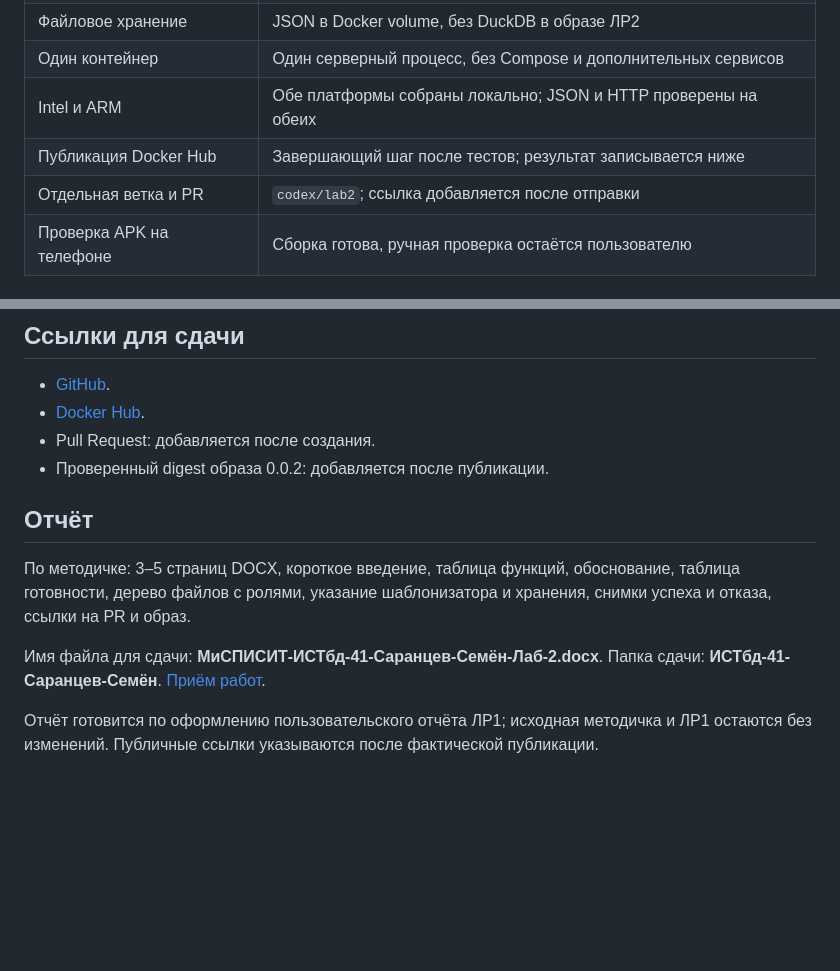
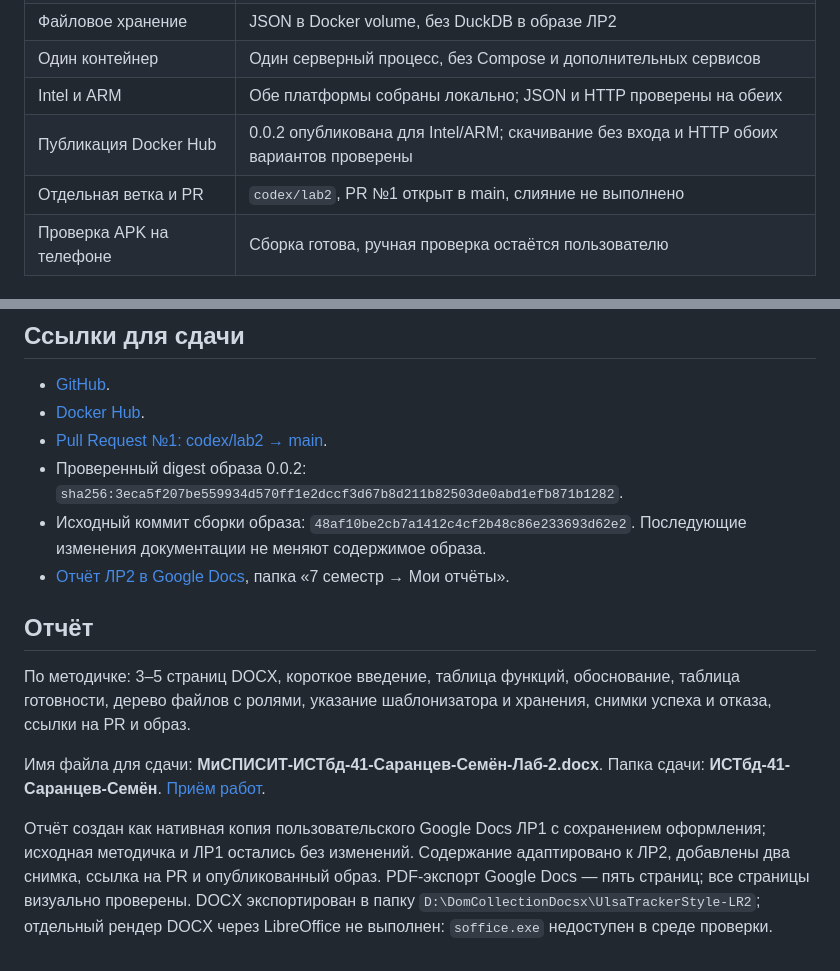
Before and after one commit to Semiys/UlsaTrackerStyle-SDK, a Markdown page: docs/LAB2.md, 2 parts joined by grey strips. GitHub-like rendering; blank space fills up the shorter version.

Commit message:
Docs Update: record lab 2 publication and verification

```diff
--- a/docs/LAB2.md
+++ b/docs/LAB2.md
@@ -31,8 +31,8 @@
 | Файловое хранение | JSON в Docker volume, без DuckDB в образе ЛР2 |
 | Один контейнер | Один серверный процесс, без Compose и дополнительных сервисов |
 | Intel и ARM | Обе платформы собраны локально; JSON и HTTP проверены на обеих |
-| Публикация Docker Hub | Завершающий шаг после тестов; результат записывается ниже |
-| Отдельная ветка и PR | `codex/lab2`; ссылка добавляется после отправки |
+| Публикация Docker Hub | 0.0.2 опубликована для Intel/ARM; скачивание без входа и HTTP обоих вариантов проверены |
+| Отдельная ветка и PR | `codex/lab2`, PR №1 открыт в main, слияние не выполнено |
 | Проверка APK на телефоне | Сборка готова, ручная проверка остаётся пользователю |
 
 ## Структура и роли
@@ -77,8 +77,10 @@ JSON обслуживает один процесс и один том. Пере
 
 - [GitHub](https://github.com/Semiys/UlsaTrackerStyle-SDK).
 - [Docker Hub](https://hub.docker.com/r/semiys/ulsatrackerstyle-sdk).
-- Pull Request: добавляется после создания.
-- Проверенный digest образа 0.0.2: добавляется после публикации.
+- [Pull Request №1: codex/lab2 → main](https://github.com/Semiys/UlsaTrackerStyle-SDK/pull/1).
+- Проверенный digest образа 0.0.2: `sha256:3eca5f207be559934d570ff1e2dccf3d67b8d211b82503de0abd1efb871b1282`.
+- Исходный коммит сборки образа: `48af10be2cb7a1412c4cf2b48c86e233693d62e2`. Последующие изменения документации не меняют содержимое образа.
+- [Отчёт ЛР2 в Google Docs](https://docs.google.com/document/d/12HRpHiRdctZpNJpwZxHT1D8XqSwZXKXAdtQ1VZ0lVNM/edit), папка «7 семестр → Мои отчёты».
 
 ## Отчёт
 
@@ -86,4 +88,4 @@ JSON обслуживает один процесс и один том. Пере
 
 Имя файла для сдачи: **МиСПИСИТ-ИСТбд-41-Саранцев-Семён-Лаб-2.docx**. Папка сдачи: **ИСТбд-41-Саранцев-Семён**. [Приём работ](https://files.ulstu.ru/s/z93jtKs3YKFyZeN).
 
-Отчёт готовится по оформлению пользовательского отчёта ЛР1; исходная методичка и ЛР1 остаются без изменений. Публичные ссылки указываются после фактической публикации.
+Отчёт создан как нативная копия пользовательского Google Docs ЛР1 с сохранением оформления; исходная методичка и ЛР1 остались без изменений. Содержание адаптировано к ЛР2, добавлены два снимка, ссылка на PR и опубликованный образ. PDF-экспорт Google Docs — пять страниц; все страницы визуально проверены. DOCX экспортирован в папку `D:\DomCollectionDocsx\UlsaTrackerStyle-LR2`; отдельный рендер DOCX через LibreOffice не выполнен: `soffice.exe` недоступен в среде проверки.
```
Also changed, not shown: README.md (+1 -1 lines), docs/LAB2_CHECKLIST.md (+2 -1 lines).
